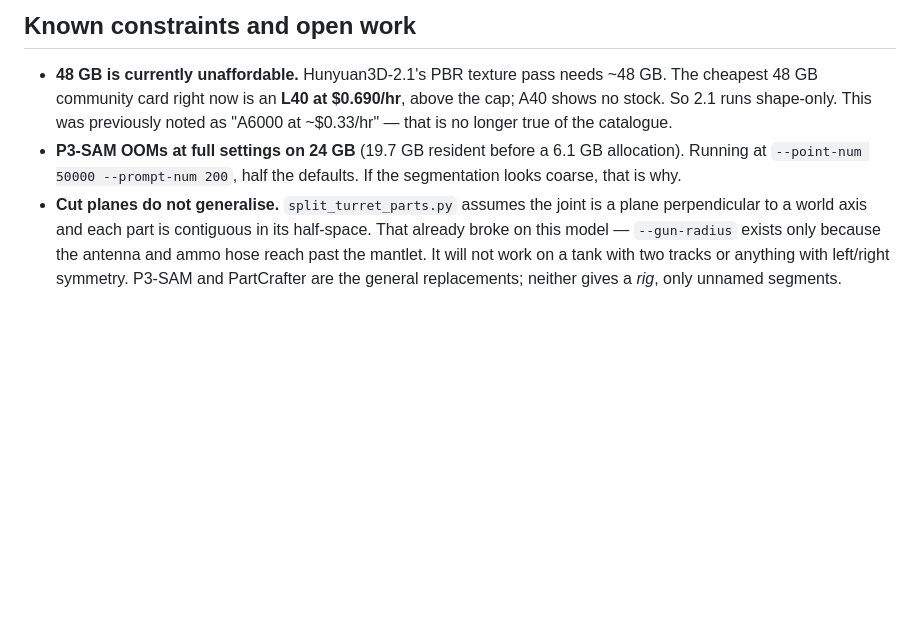
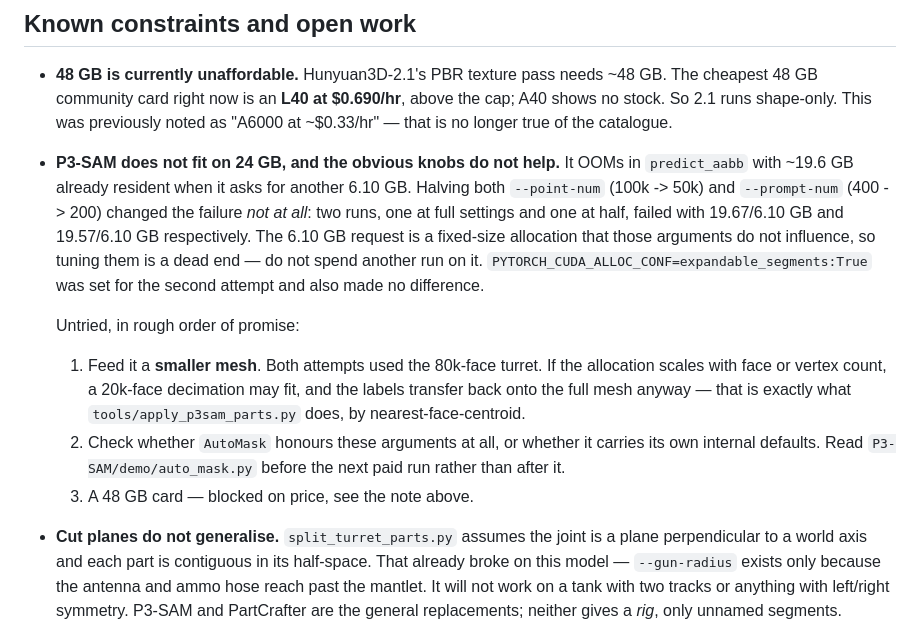
Before and after one commit to vanBassum/antwars, a Markdown page: HANDOFF.md, the part around the change. GitHub-like rendering; blank space fills up the shorter version.

Commit message:
docs: correct the P3-SAM OOM note - the tuning knobs do nothing
Two runs, full and half settings, failed with near-identical footprints
(19.67/6.10 GB and 19.57/6.10 GB). The 6.10 GB allocation is fixed and
--point-num/--prompt-num do not influence it, so the earlier note framing
coarser settings as the cost of staying in budget was wrong - there was no
tradeoff. Records what is actually worth trying next.

Co-Authored-By: Claude Opus 5 (1M context) <noreply@anthropic.com>

```diff
--- a/HANDOFF.md
+++ b/HANDOFF.md
@@ -145,9 +145,25 @@ around $1.10-1.40/hr aggregate.
   ~48 GB. The cheapest 48 GB community card right now is an **L40 at $0.690/hr**,
   above the cap; A40 shows no stock. So 2.1 runs shape-only. This was previously
   noted as "A6000 at ~$0.33/hr" — that is no longer true of the catalogue.
-- **P3-SAM OOMs at full settings on 24 GB** (19.7 GB resident before a 6.1 GB
-  allocation). Running at `--point-num 50000 --prompt-num 200`, half the
-  defaults. If the segmentation looks coarse, that is why.
+- **P3-SAM does not fit on 24 GB, and the obvious knobs do not help.** It OOMs
+  in `predict_aabb` with ~19.6 GB already resident when it asks for another
+  6.10 GB. Halving both `--point-num` (100k -> 50k) and `--prompt-num`
+  (400 -> 200) changed the failure *not at all*: two runs, one at full settings
+  and one at half, failed with 19.67/6.10 GB and 19.57/6.10 GB respectively.
+  The 6.10 GB request is a fixed-size allocation that those arguments do not
+  influence, so tuning them is a dead end — do not spend another run on it.
+  `PYTORCH_CUDA_ALLOC_CONF=expandable_segments:True` was set for the second
+  attempt and also made no difference.
+
+  Untried, in rough order of promise:
+  1. Feed it a **smaller mesh**. Both attempts used the 80k-face turret. If the
+     allocation scales with face or vertex count, a 20k-face decimation may fit,
+     and the labels transfer back onto the full mesh anyway — that is exactly
+     what `tools/apply_p3sam_parts.py` does, by nearest-face-centroid.
+  2. Check whether `AutoMask` honours these arguments at all, or whether it
+     carries its own internal defaults. Read `P3-SAM/demo/auto_mask.py` before
+     the next paid run rather than after it.
+  3. A 48 GB card — blocked on price, see the note above.
 - **Cut planes do not generalise.** `split_turret_parts.py` assumes the joint is
   a plane perpendicular to a world axis and each part is contiguous in its
   half-space. That already broke on this model — `--gun-radius` exists only
```
